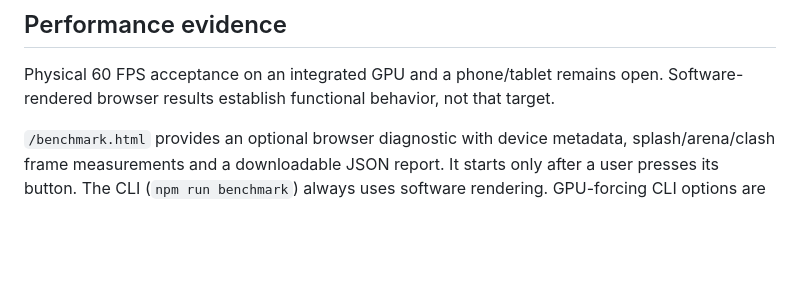
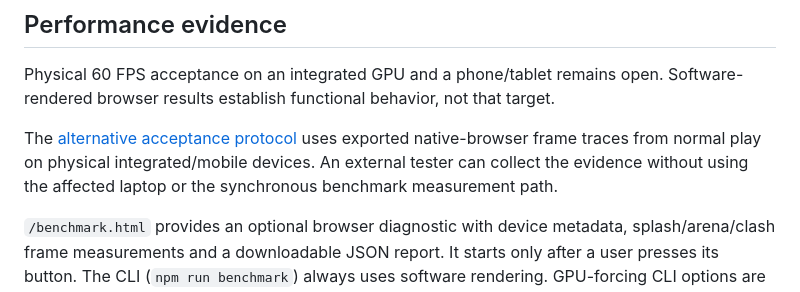
Before and after one commit to dsn999/cyberante, a Markdown page: docs/deployment.md, the part around the change. GitHub-like rendering; blank space fills up the shorter version.

Commit message:
Document native browser alternative for physical FPS acceptance

```diff
--- a/docs/deployment.md
+++ b/docs/deployment.md
@@ -73,6 +73,11 @@ maps, raw TypeScript and missing or unbundled production script entries.
 Physical 60 FPS acceptance on an integrated GPU and a phone/tablet remains open.
 Software-rendered browser results establish functional behavior, not that target.
 
+The [alternative acceptance protocol](performance_acceptance.md) uses exported
+native-browser frame traces from normal play on physical integrated/mobile
+devices. An external tester can collect the evidence without using the affected
+laptop or the synchronous benchmark measurement path.
+
 `/benchmark.html` provides an optional browser diagnostic with device metadata,
 splash/arena/clash frame measurements and a downloadable JSON report. It starts
 only after a user presses its button. The CLI (`npm run benchmark`) always uses
```
Also changed, not shown: docs/performance_acceptance.md (added, +87 -0 lines).
